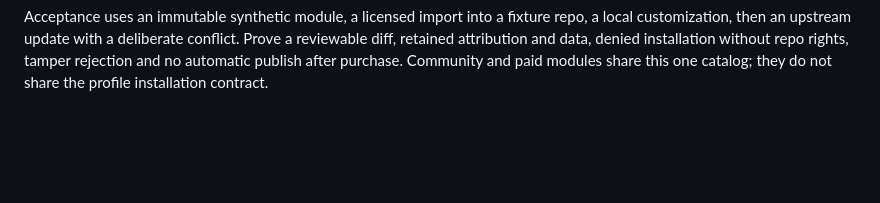
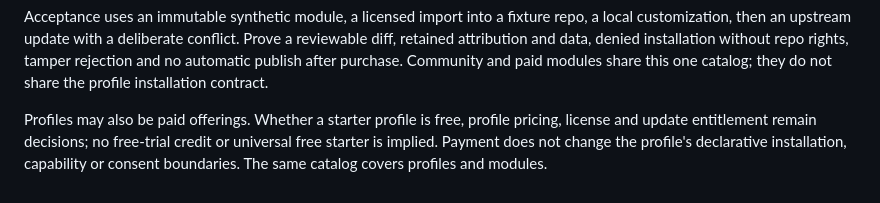
Before and after one commit to Lazurio/LazurioFactory, a Markdown page: docs/marketplace.md, the part around the change. GitHub-like rendering; blank space fills up the shorter version.

```diff
--- a/docs/marketplace.md
+++ b/docs/marketplace.md
@@ -121,3 +121,8 @@ a local customization, then an upstream update with a deliberate conflict. Prove
 reviewable diff, retained attribution and data, denied installation without repo rights,
 tamper rejection and no automatic publish after purchase. Community and paid modules
 share this one catalog; they do not share the profile installation contract.
+
+Profiles may also be paid offerings. Whether a starter profile is free, profile pricing,
+license and update entitlement remain decisions; no free-trial credit or universal
+free starter is implied. Payment does not change the profile's declarative installation,
+capability or consent boundaries. The same catalog covers profiles and modules.
```
Also changed, not shown: ARCHITECTURE.md (+6 -0 lines), docs/acceptance.md (+4 -0 lines).
